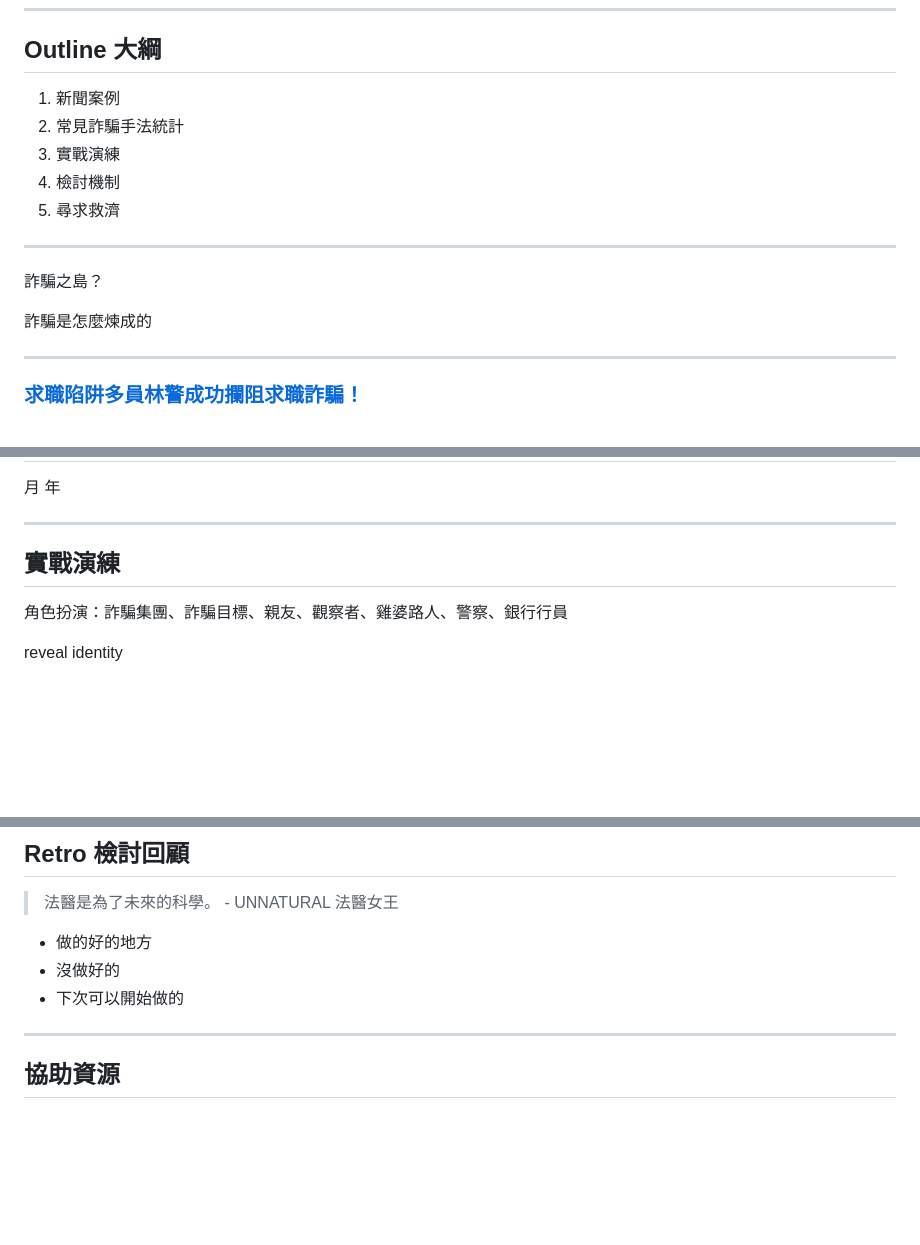
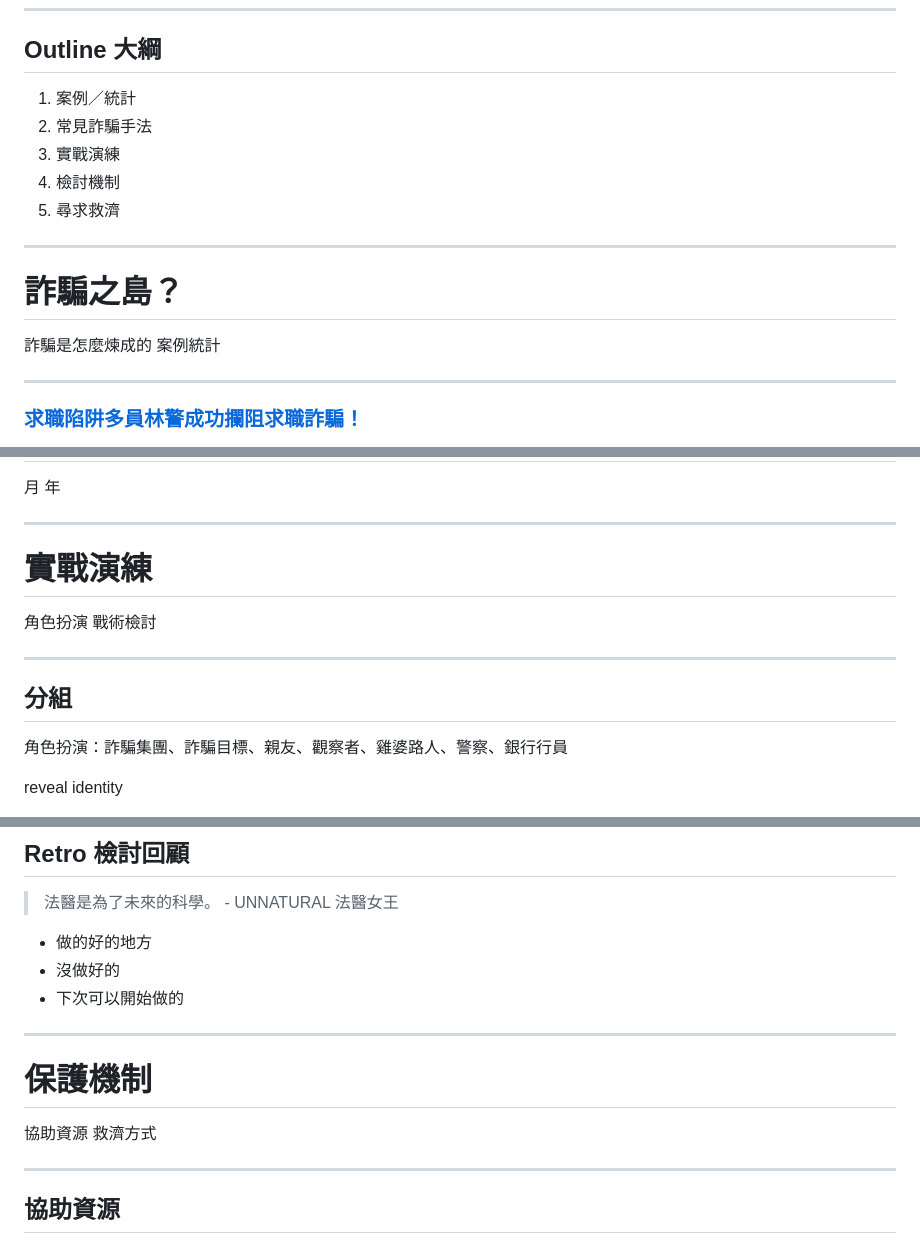
Before and after one commit to iunn-sh/frauds-and-how-to-prevent-them, a Markdown page: presentation.md, 3 parts joined by grey strips. GitHub-like rendering; blank space fills up the shorter version.

Commit message:
revise content

```diff
--- a/presentation.md
+++ b/presentation.md
@@ -17,8 +17,8 @@ Frauds and How to Prevent Them
 
 ## Outline 大綱
 
-1. 新聞案例
-2. 常見詐騙手法統計
+1. 案例／統計
+2. 常見詐騙手法
 3. 實戰演練
 4. 檢討機制
 5. 尋求救濟
@@ -28,9 +28,10 @@ Frauds and How to Prevent Them
 
 ---
 
-詐騙之島？
+# 詐騙之島？
 
 詐騙是怎麼煉成的
+案例統計
 
 ---
 
@@ -74,7 +75,14 @@ Frauds and How to Prevent Them
 
 ---
 
-## 實戰演練
+# 實戰演練
+
+角色扮演
+戰術檢討
+
+---
+
+## 分組
 
 角色扮演：詐騙集團、詐騙目標、親友、觀察者、雞婆路人、警察、銀行行員
 
@@ -93,6 +101,13 @@ twist
 - 做的好的地方
 - 沒做好的
 - 下次可以開始做的
+
+---
+
+# 保護機制
+
+協助資源
+救濟方式
 
 ---
 
```
Also changed, not shown: other parts of presentation.md (+1 -1 lines).
